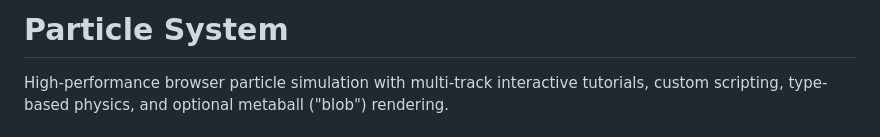
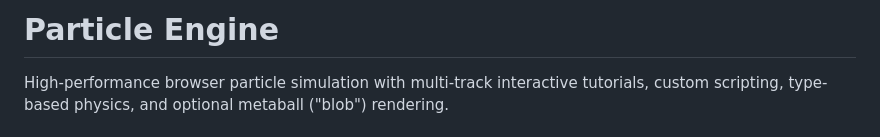
Before and after one commit to undertaker737/Particle-Engine, a Markdown page: README.md, the part around the change. GitHub-like rendering.

```diff
--- a/README.md
+++ b/README.md
@@ -1,4 +1,4 @@
-# Particle System
+# Particle Engine
 
 High‑performance browser particle simulation with multi-track interactive tutorials, custom scripting, type-based physics, and optional metaball ("blob") rendering.
 
```
